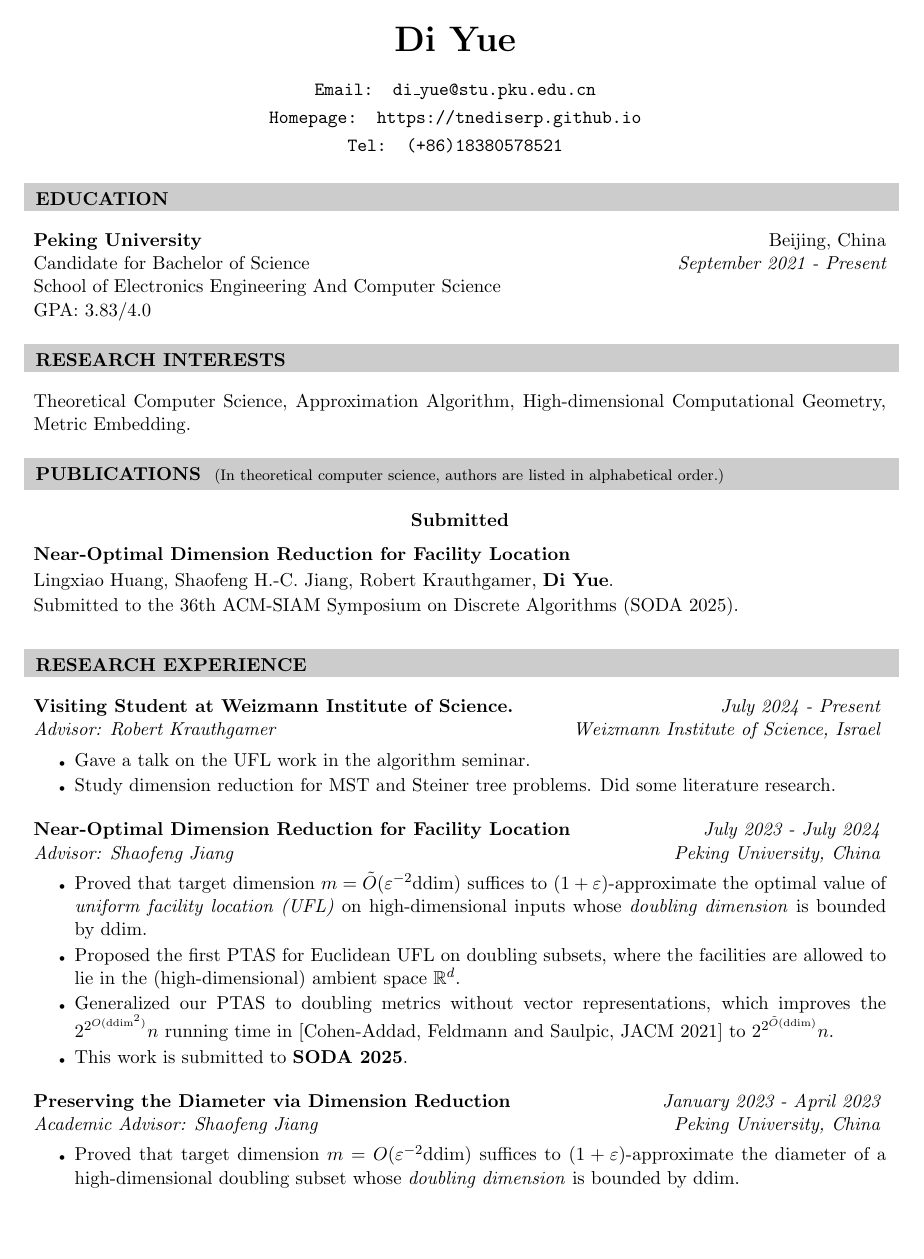
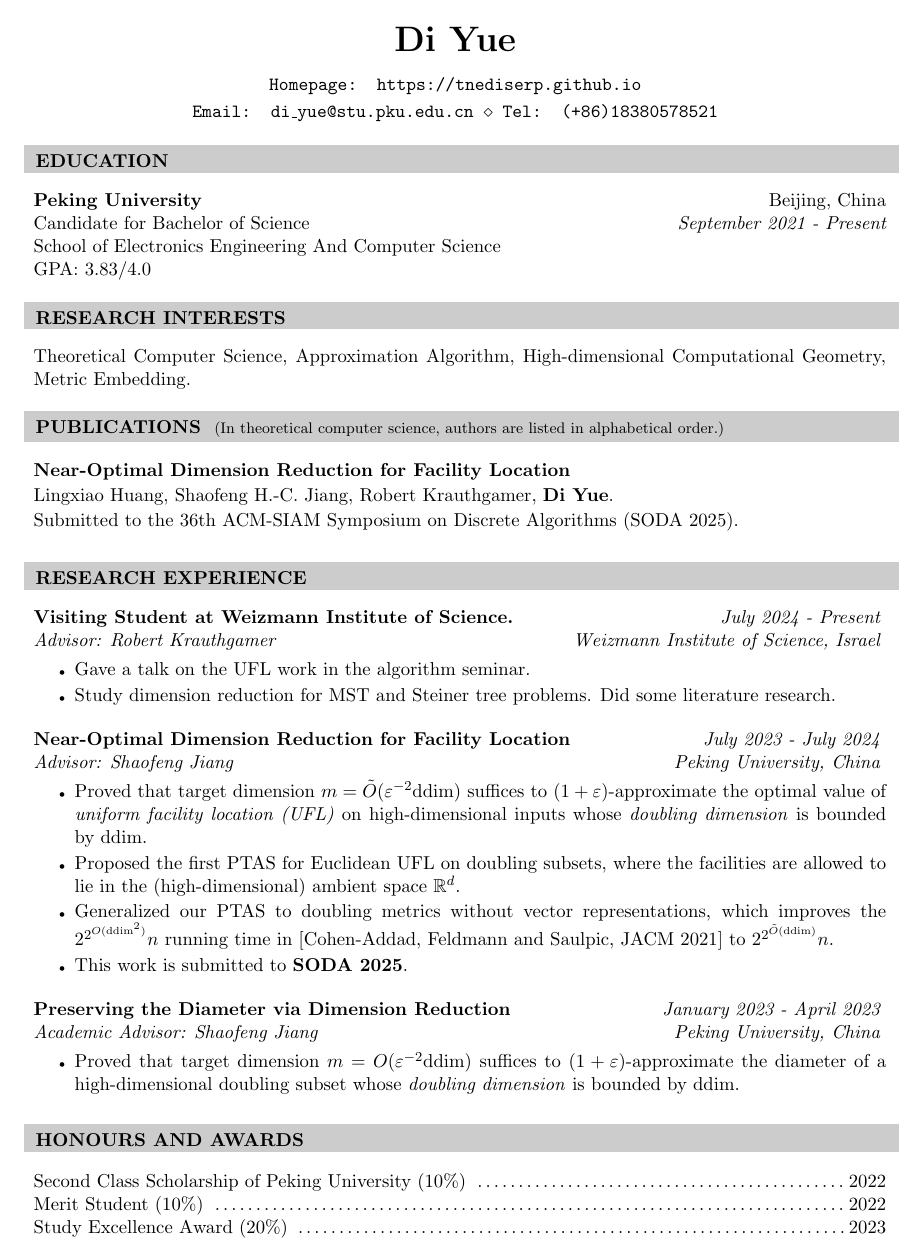
Before and after one commit to tnediserp/tnediserp.github.io, a LaTeX CV (cv/cv.tex): page 1 of 2 before the commit and the whole page after it. Compiled offline with pdfLaTeX.

Commit message:
update cv

```diff
--- a/cv/cv.tex
+++ b/cv/cv.tex
@@ -29,8 +29,8 @@
 \name{Di Yue} % Your name
 % \address{xxx} % Your address
 \address{Homepage: https://tnediserp.github.io} % Your secondary addess (optional)
-\address{Tel: (+86)18380578521} % Tel
-\address{Email: di\_yue@stu.pku.edu.cn} % Email
+% \address{Tel: (+86)18380578521} % Tel
+\address{Email: di\_yue@stu.pku.edu.cn \\ Tel: (+86)18380578521} % Email
 
 \begin{document}
 
@@ -60,9 +60,9 @@ Theoretical Computer Science, Approximation Algorithm, High-dimensional Computat
 \end{rSection}
 
 \begin{rSection}{Publications}{(In theoretical computer science, authors are listed in alphabetical order.)}
-    \begin{center}
-        {\bf Submitted}
-    \end{center}
+    % \begin{center}
+    %     {\bf Submitted}
+    % \end{center}
 
     \begin{pubSubsection}{Near-Optimal Dimension Reduction for Facility Location}
         \item Lingxiao Huang, Shaofeng H.-C. Jiang, Robert Krauthgamer, \textbf{Di Yue}.
```
Also changed, not shown: cv/cv.pdf.
